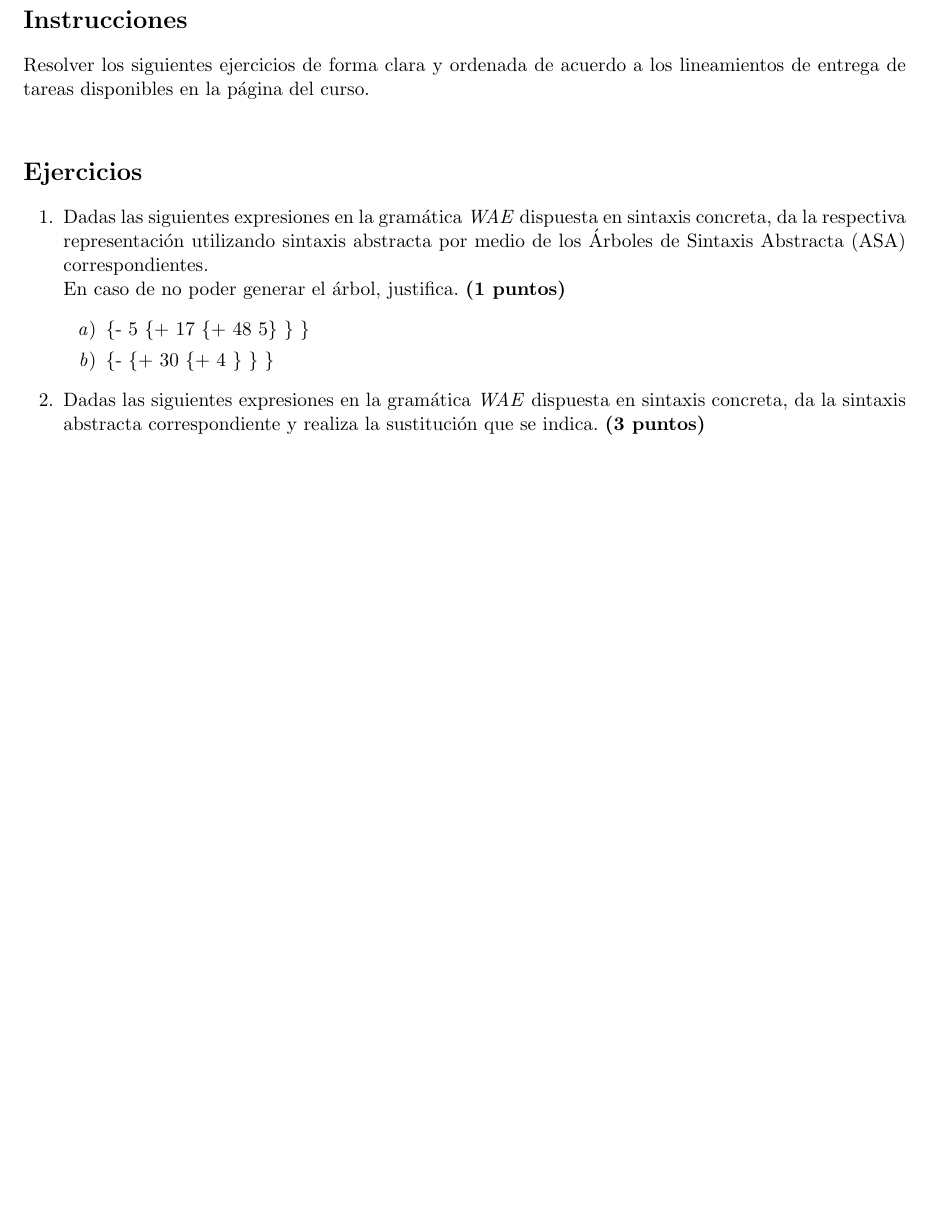
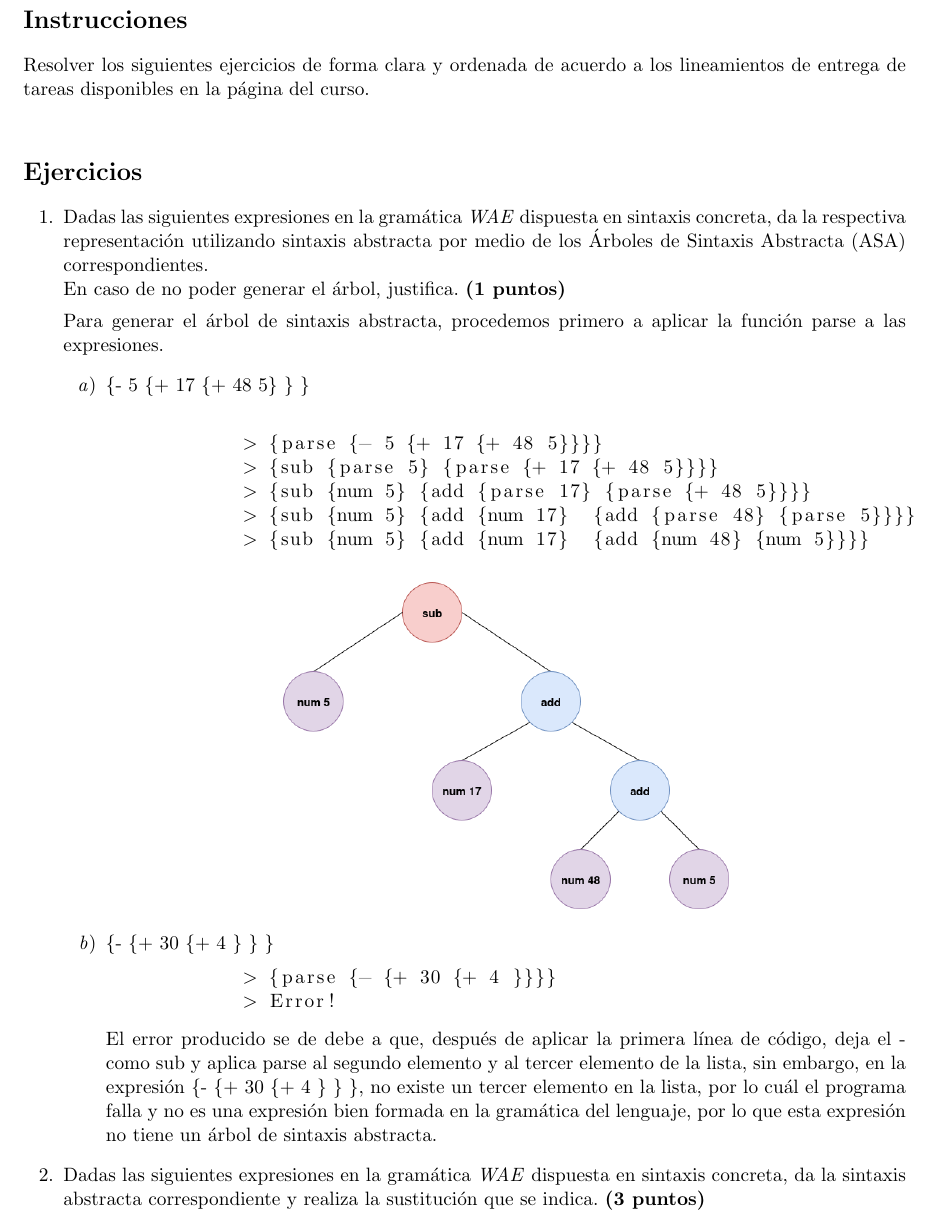
Before and after one commit to CherubRocky/HomeRithms, a LaTeX problem sheet (Leng/tarea2.tex): part of page 2 of 4 before the commit and part of page 2 of 5 after it, cut so that both start at the same text, the shorter picture padded with empty space. Compiled offline with pdfLaTeX.

Commit message:
Ejercicio 1 completado.

```diff
--- a/Leng/tarea2.tex
+++ b/Leng/tarea2.tex
@@ -45,9 +45,27 @@
 
     \item Dadas las siguientes expresiones en la gramática \textit{WAE} dispuesta en sintaxis concreta, da la respectiva representación utilizando sintaxis abstracta por medio de los Árboles de Sintaxis Abstracta (ASA) correspondientes.\\
     En caso de no poder generar el árbol, justifica. \textbf{(1 puntos)}
+
+    Para generar el árbol de sintaxis abstracta, procedemos primero a aplicar la función parse a las expresiones.
     \begin{enumerate}
-        \item \{- 5 \{+ 17 \{+ 48 5\} \} \}
+        \item \{- 5 \{+ 17 \{+ 48 5\} \} \}\\
+        \begin{lstlisting}
+            > {parse {- 5 {+ 17 {+ 48 5}}}}
+            > {sub {parse 5} {parse {+ 17 {+ 48 5}}}}
+            > {sub {num 5} {add {parse 17} {parse {+ 48 5}}}}
+            > {sub {num 5} {add {num 17}  {add {parse 48} {parse 5}}}}
+            > {sub {num 5} {add {num 17}  {add {num 48} {num 5}}}}
+        \end{lstlisting}
+        \begin{center}
+            \includegraphics[height=6.5cm]{ASA.png}
+        \end{center}
+
         \item \{- \{+ 30 \{+ 4 \} \} \}
+        \begin{lstlisting}
+            > {parse {- {+ 30 {+ 4 }}}}
+            > Error!
+        \end{lstlisting}
+        El error producido se de debe a que, después de aplicar la primera línea de código, deja el - como sub y aplica parse al segundo elemento y al tercer elemento de la lista, sin embargo, en la expresión \{- \{+ 30 \{+ 4 \} \} \}, no existe un tercer elemento en la lista, por lo cuál el programa falla y no es una expresión bien formada en la gramática del lenguaje, por lo que esta expresión no tiene un árbol de sintaxis abstracta.
     \end{enumerate}
 
     \item Dadas las siguientes expresiones en la gramática \textit{WAE} dispuesta en sintaxis concreta, da la sintaxis abstracta correspondiente y realiza la sustitución que se indica. \textbf{(3 puntos)}
```
Also changed, not shown: Leng/ASA.png (added).
